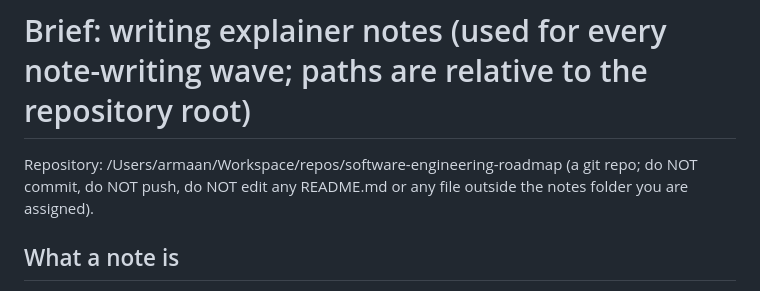
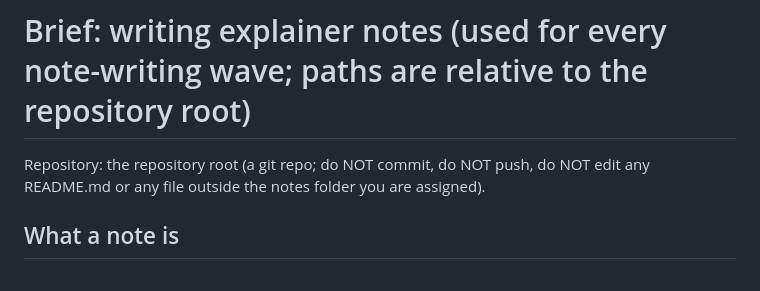
Before and after one commit to Armaan-Ul-Islam/software-engineering-roadmap, a Markdown page: tools/note-writer-brief.md, the part around the change. Rendered like a GitHub page.

Commit message:
Make the note-writer brief path-neutral

```diff
--- a/tools/note-writer-brief.md
+++ b/tools/note-writer-brief.md
@@ -1,6 +1,6 @@
 # Brief: writing explainer notes (used for every note-writing wave; paths are relative to the repository root)
 
-Repository: /Users/armaan/Workspace/repos/software-engineering-roadmap (a git repo; do NOT commit, do NOT push, do NOT edit any README.md or any file outside the notes folder you are assigned).
+Repository: the repository root (a git repo; do NOT commit, do NOT push, do NOT edit any README.md or any file outside the notes folder you are assigned).
 
 ## What a note is
 
```
